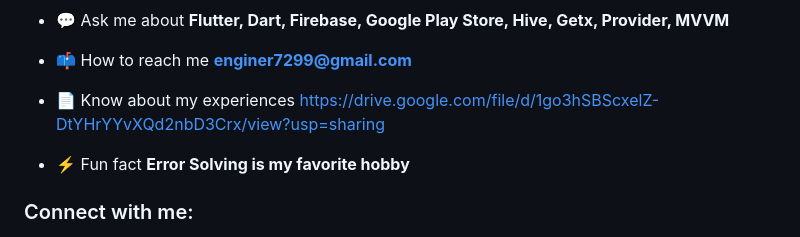
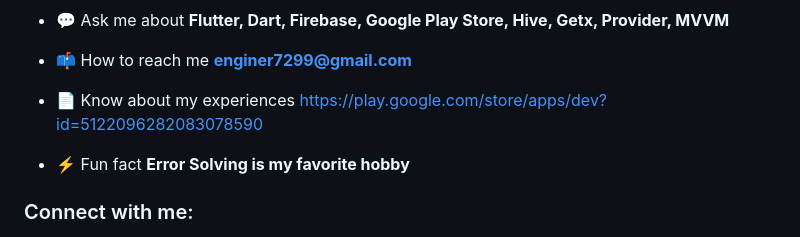
Before and after one commit to mr-luckey/mr-luckey, a Markdown page: README.md, the part around the change. Drawn GitHub-style.

Commit message:
Update experience link in README.md

```diff
--- a/README.md
+++ b/README.md
@@ -12,7 +12,7 @@
 
 - 📫 How to reach me **enginer7299@gmail.com**
 
-- 📄 Know about my experiences [https://drive.google.com/file/d/1go3hSBScxelZ-DtYHrYYvXQd2nbD3Crx/view?usp=sharing](https://drive.google.com/file/d/1go3hSBScxelZ-DtYHrYYvXQd2nbD3Crx/view?usp=sharing)
+- 📄 Know about my experiences [https://play.google.com/store/apps/dev?id=5122096282083078590](https://play.google.com/store/apps/dev?id=5122096282083078590)
 
 - ⚡ Fun fact **Error Solving is my favorite hobby**
 
```
